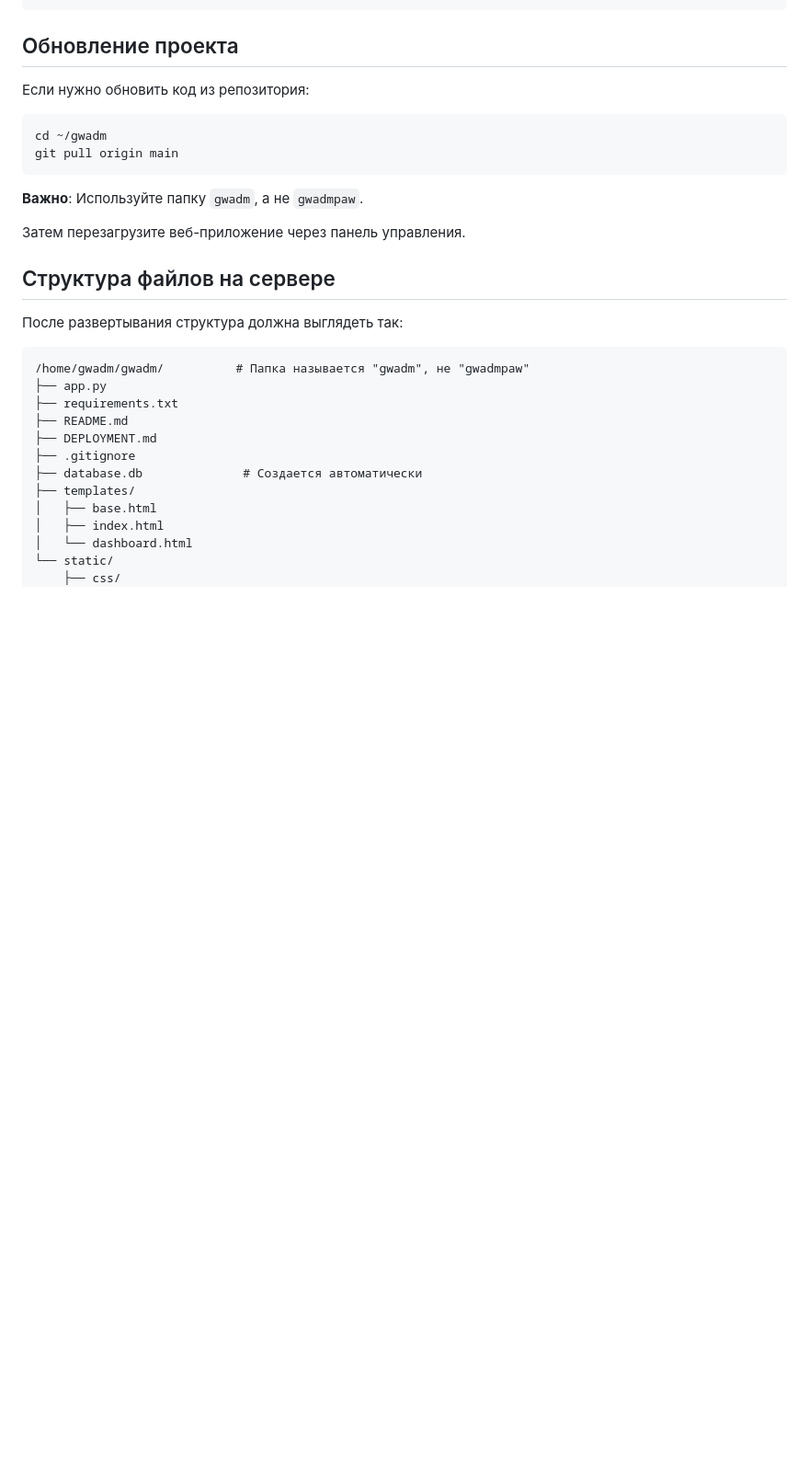
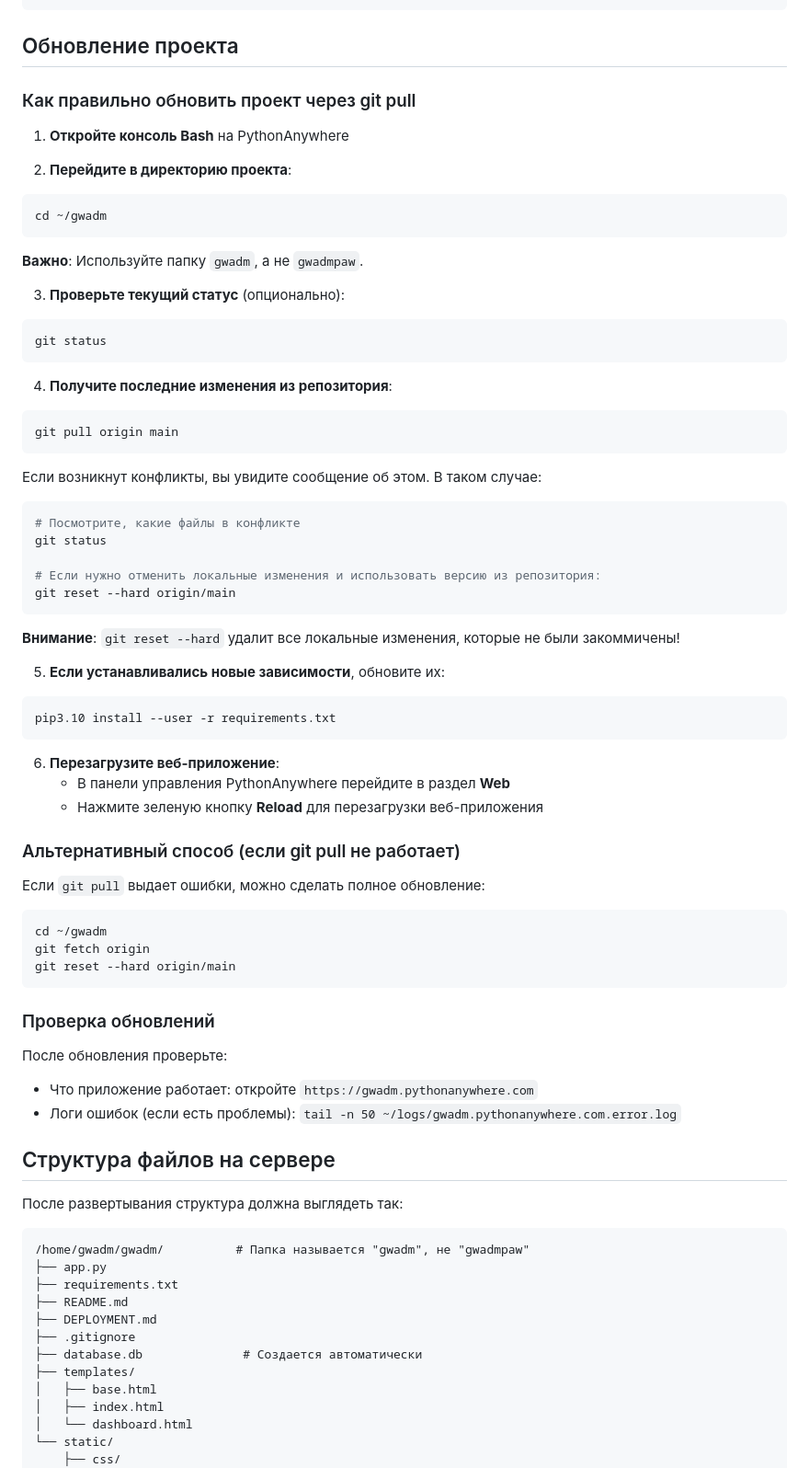
Before and after one commit to Kolunt/gwadmpaw, a Markdown page: DEPLOYMENT.md, the part around the change. Shown at 92% size. Drawn GitHub-style; blank space fills up the shorter version.

````diff
--- a/DEPLOYMENT.md
+++ b/DEPLOYMENT.md
@@ -148,16 +148,62 @@ python3.10 -c "import flask; print(flask.__version__)"
 
 ## Обновление проекта
 
-Если нужно обновить код из репозитория:
+### Как правильно обновить проект через git pull
 
+1. **Откройте консоль Bash** на PythonAnywhere
+
+2. **Перейдите в директорию проекта**:
 ```bash
 cd ~/gwadm
-git pull origin main
 ```
 
 **Важно**: Используйте папку `gwadm`, а не `gwadmpaw`.
 
-Затем перезагрузите веб-приложение через панель управления.
+3. **Проверьте текущий статус** (опционально):
+```bash
+git status
+```
+
+4. **Получите последние изменения из репозитория**:
+```bash
+git pull origin main
+```
+
+Если возникнут конфликты, вы увидите сообщение об этом. В таком случае:
+```bash
+# Посмотрите, какие файлы в конфликте
+git status
+
+# Если нужно отменить локальные изменения и использовать версию из репозитория:
+git reset --hard origin/main
+```
+
+**Внимание**: `git reset --hard` удалит все локальные изменения, которые не были закоммичены!
+
+5. **Если устанавливались новые зависимости**, обновите их:
+```bash
+pip3.10 install --user -r requirements.txt
+```
+
+6. **Перезагрузите веб-приложение**:
+   - В панели управления PythonAnywhere перейдите в раздел **Web**
+   - Нажмите зеленую кнопку **Reload** для перезагрузки веб-приложения
+
+### Альтернативный способ (если git pull не работает)
+
+Если `git pull` выдает ошибки, можно сделать полное обновление:
+
+```bash
+cd ~/gwadm
+git fetch origin
+git reset --hard origin/main
+```
+
+### Проверка обновлений
+
+После обновления проверьте:
+- Что приложение работает: откройте `https://gwadm.pythonanywhere.com`
+- Логи ошибок (если есть проблемы): `tail -n 50 ~/logs/gwadm.pythonanywhere.com.error.log`
 
 ## Структура файлов на сервере
 
````
Also changed, not shown: README.md (+14 -0 lines).
